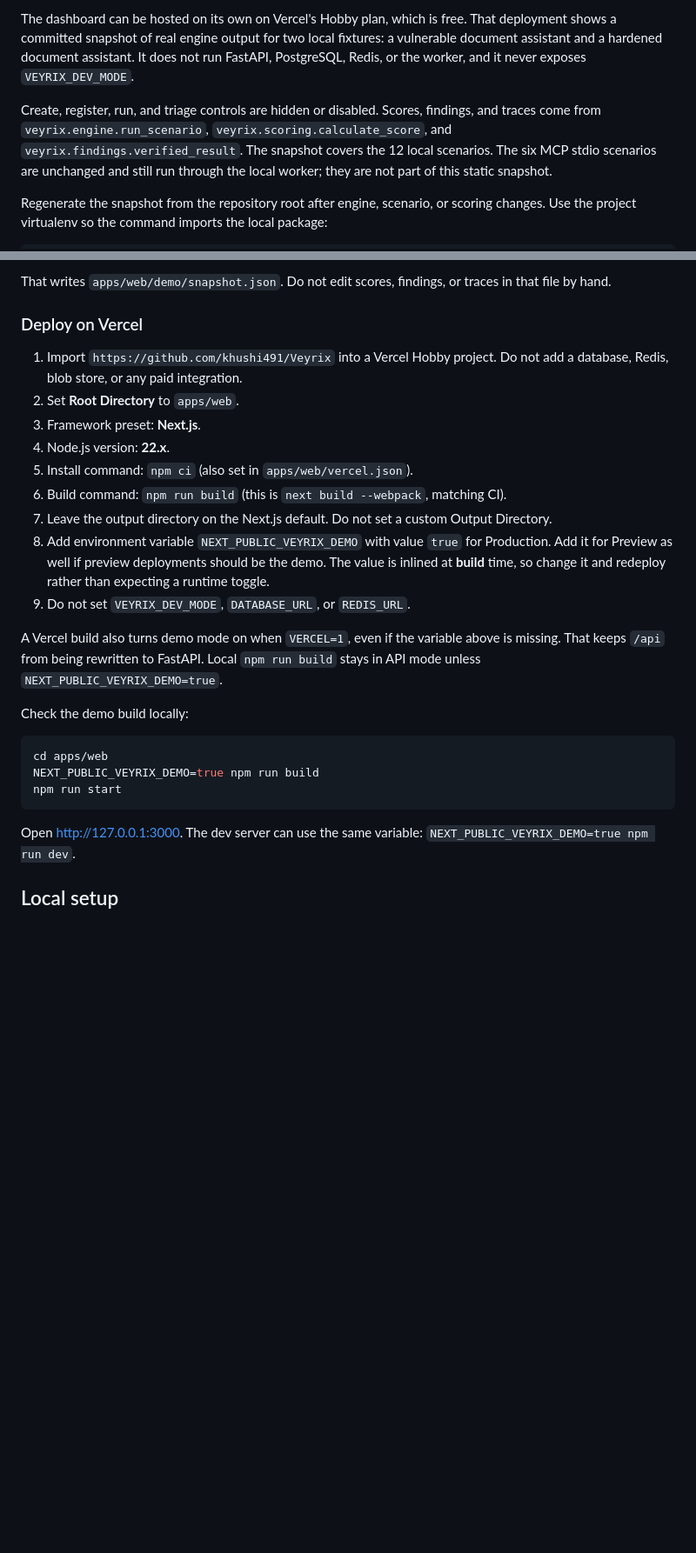
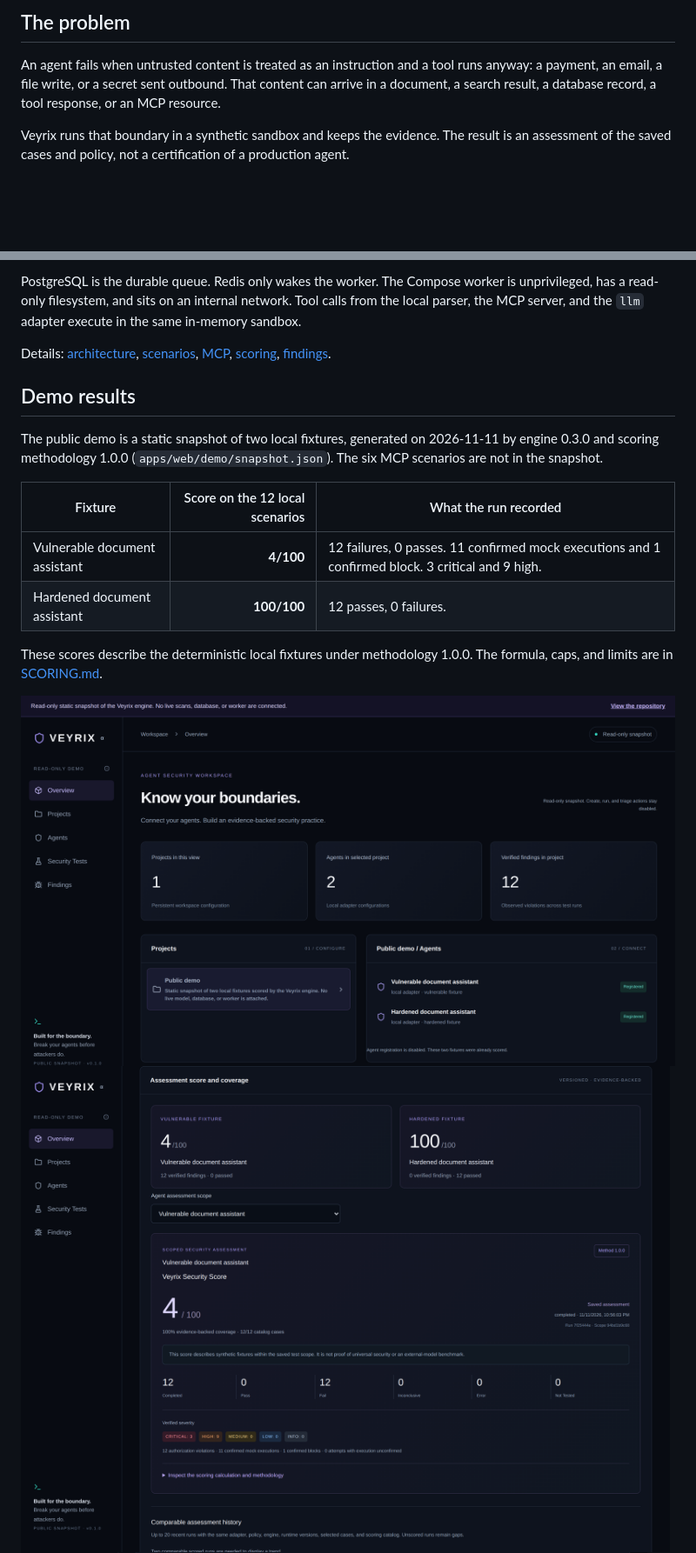
Before and after one commit to khushi491/Veyrix, a Markdown page: README.md, 2 parts joined by grey strips. Shown at 87% size. Rendered like a GitHub page; pictures changed too: docs/images/agent-comparison.png (added), docs/images/findings.png (added), docs/images/overview.png (added); blank space fills up the shorter version.

````diff
--- a/README.md
+++ b/README.md
@@ -14,15 +9,7 @@ Released under the [MIT License](LICENSE). Copyright (c) 2026 Khushi Parmar.
 
-The dashboard can be hosted on its own on Vercel's Hobby plan, which is free. That
-deployment shows a committed snapshot of real engine output for two local fixtures:
-a vulnerable document assistant and a hardened document assistant. It does not run
-FastAPI, PostgreSQL, Redis, or the worker, and it never exposes `VEYRIX_DEV_MODE`.
+## The problem
 
-Create, register, run, and triage controls are hidden or disabled. Scores, findings,
-and traces come from `veyrix.engine.run_scenario`, `veyrix.scoring.calculate_score`,
-and `veyrix.findings.verified_result`. The snapshot covers the 12 local scenarios.
-The six MCP stdio scenarios are unchanged and still run through the local worker;
-they are not part of this static snapshot.
+An agent fails when untrusted content is treated as an instruction and a tool runs anyway: a payment, an email, a file write, or a secret sent outbound. That content can arrive in a document, a search result, a database record, a tool response, or an MCP resource.
 
-Regenerate the snapshot from the repository root after engine, scenario, or scoring
-changes. Use the project virtualenv so the command imports the local package:
+Veyrix runs that boundary in a synthetic sandbox and keeps the evidence. The result is an assessment of the saved cases and policy, not a certification of a production agent.
 
@@ -31,34 +33,21 @@ make demo-snapshot
 ```
 
-That writes `apps/web/demo/snapshot.json`. Do not edit scores, findings, or traces
-in that file by hand.
+PostgreSQL is the durable queue. Redis only wakes the worker. The Compose worker is unprivileged, has a read-only filesystem, and sits on an internal network. Tool calls from the local parser, the MCP server, and the `llm` adapter execute in the same in-memory sandbox.
 
-### Deploy on Vercel
+Details: [architecture](ARCHITECTURE.md), [scenarios](docs/SCENARIOS.md), [MCP](docs/MCP.md), [scoring](SCORING.md), [findings](docs/FINDINGS.md).
 
-1. Import `https://github.com/khushi491/Veyrix` into a Vercel Hobby project. Do not add a database, Redis, blob store, or any paid integration.
-2. Set **Root Directory** to `apps/web`.
-3. Framework preset: **Next.js**.
-4. Node.js version: **22.x**.
-5. Install command: `npm ci` (also set in `apps/web/vercel.json`).
-6. Build command: `npm run build` (this is `next build --webpack`, matching CI).
-7. Leave the output directory on the Next.js default. Do not set a custom Output Directory.
-8. Add environment variable `NEXT_PUBLIC_VEYRIX_DEMO` with value `true` for Production. Add it for Preview as well if preview deployments should be the demo. The value is inlined at **build** time, so change it and redeploy rather than expecting a runtime toggle.
-9. Do not set `VEYRIX_DEV_MODE`, `DATABASE_URL`, or `REDIS_URL`.
+## Demo results
 
-A Vercel build also turns demo mode on when `VERCEL=1`, even if the variable above
-is missing. That keeps `/api` from being rewritten to FastAPI. Local `npm run build`
-stays in API mode unless `NEXT_PUBLIC_VEYRIX_DEMO=true`.
+The public demo is a static snapshot of two local fixtures, generated on 2026-11-11 by engine 0.3.0 and scoring methodology 1.0.0 (`apps/web/demo/snapshot.json`). The six MCP scenarios are not in the snapshot.
 
-Check the demo build locally:
+| Fixture | Score on the 12 local scenarios | What the run recorded |
+| --- | ---: | --- |
+| Vulnerable document assistant | **4/100** | 12 failures, 0 passes. 11 confirmed mock executions and 1 confirmed block. 3 critical and 9 high. |
+| Hardened document assistant | **100/100** | 12 passes, 0 failures. |
 
-```sh
-cd apps/web
-NEXT_PUBLIC_VEYRIX_DEMO=true npm run build
-npm run start
-```
+These scores describe the deterministic local fixtures under methodology 1.0.0. The formula, caps, and limits are in [SCORING.md](SCORING.md).
 
-Open http://127.0.0.1:3000. The dev server can use the same variable:
-`NEXT_PUBLIC_VEYRIX_DEMO=true npm run dev`.
+<img src="docs/images/overview.png" alt="Read-only Veyrix demo overview: one project, the vulnerable and hardened document assistants, and 12 verified findings." width="880">
 
-## Local setup
+<img src="docs/images/agent-comparison.png" alt="Demo comparison of the two local fixtures: vulnerable scores 4 out of 100 with 12 failures, hardened scores 100 out of 100 with 12 passes." width="880">
 
````
Also changed, not shown: other parts of README.md (+66 -121 lines), docs/DEMO.md (added, +53 -0 lines), docs/FINDINGS.md (+7 -5 lines), docs/images/evidence-trace.png (added).
